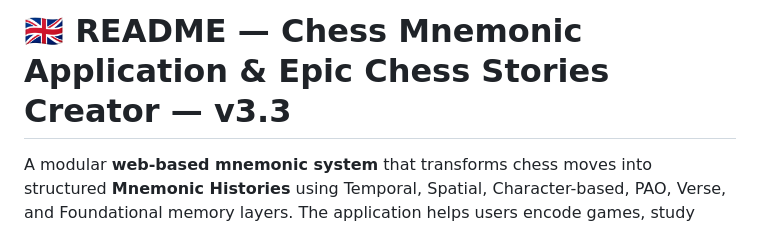
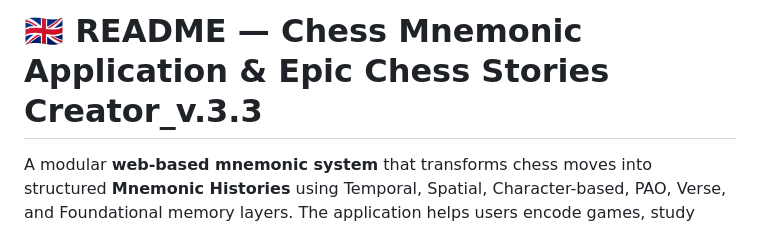
Before and after one commit to mmark76/Markellos-System-v.5.3, a Markdown page: README.md, the part around the change. Drawn GitHub-style.

Commit message:
Fix README title formatting for version 3.3

```diff
--- a/README.md
+++ b/README.md
@@ -1,4 +1,4 @@
-# 🇬🇧 **README — Chess Mnemonic Application & Epic Chess Stories Creator — v3.3**
+# 🇬🇧 **README — Chess Mnemonic Application & Epic Chess Stories Creator_v.3.3**
 
 A modular **web-based mnemonic system** that transforms chess moves into structured **Mnemonic Histories** using Temporal, Spatial, Character-based, PAO, Verse, and Foundational memory layers.
 The application helps users encode games, study patterns, and build personalized mnemonic structures.
```
